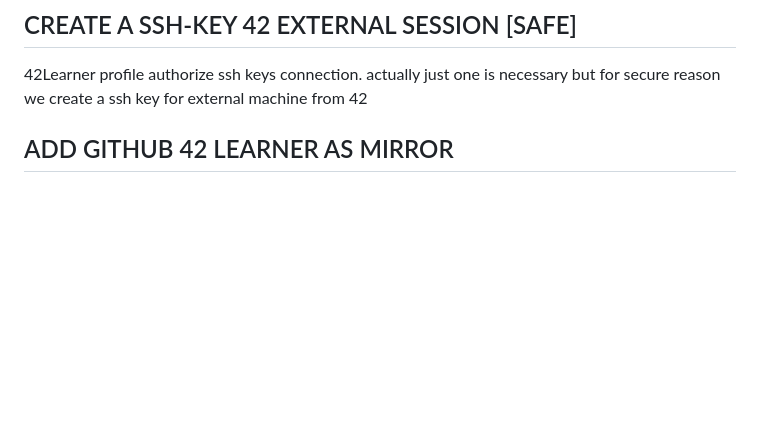
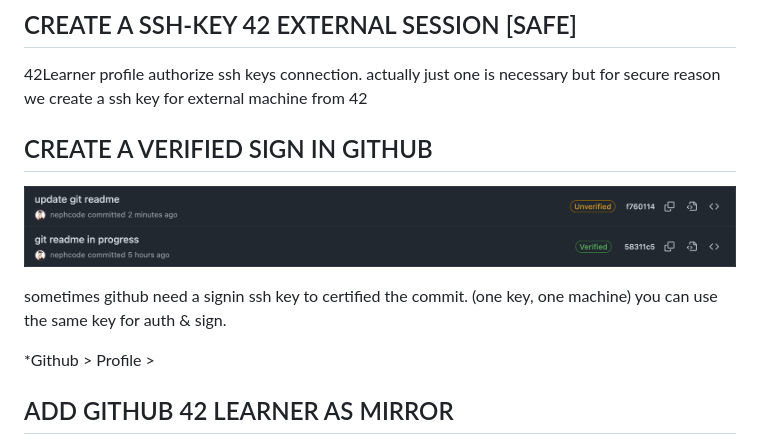
Before and after one commit to nephcode/42jacuzzi, a Markdown page: git/README.md, the part around the change. GitHub-like rendering; pictures changed too: .github/images/42jacuzzi-git-unverified.png (added); blank space fills up the shorter version.

Commit message:
GIT Readme // add key section // image

```diff
--- a/git/README.md
+++ b/git/README.md
@@ -10,6 +10,13 @@ the dual connection is not necessary but its fun to do this for improve your ski
 ## CREATE A SSH-KEY 42 EXTERNAL SESSION [SAFE]
 42Learner profile authorize ssh keys connection.
 actually just one is necessary but for secure reason we create a ssh key for external machine from 42
+
+## CREATE A VERIFIED SIGN IN GITHUB
+![Unverified](https://github.com/nephcode/42jacuzzi/blob/main/.github/images/42jacuzzi-git-unverified.png)
+
+sometimes github need a signin ssh key to certified the commit. (one key, one machine) you can use the same key for auth & sign.
+
+*Github > Profile >
 
 ## ADD GITHUB 42 LEARNER AS MIRROR
 To see the remote connexion repositories. in this configuration you work of your personal github and clone the 42 repository with an upstream link.
```
Also changed, not shown: .github/42jacuzzi-git-signin.png (added).
